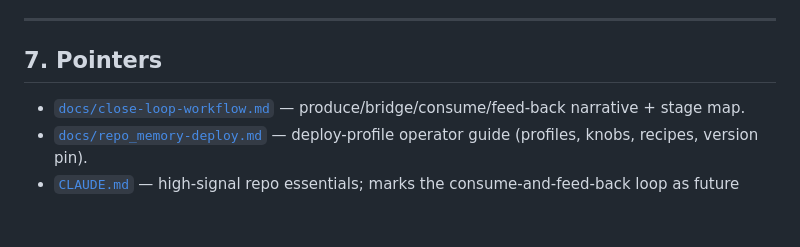
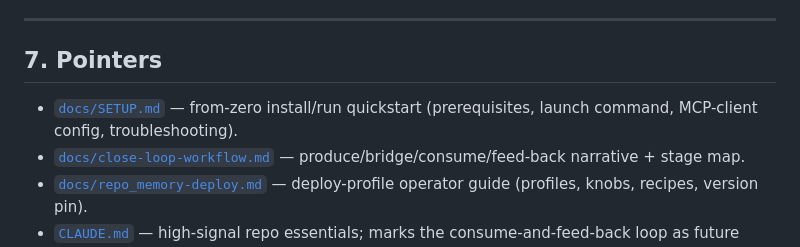
Before and after one commit to vinc-lin/knowledgeLoop, a Markdown page: docs/MVP.md, the part around the change. Rendered like a GitHub page; blank space fills up the shorter version.

```diff
--- a/docs/MVP.md
+++ b/docs/MVP.md
@@ -220,6 +220,7 @@ Every tool returns `envelope(...)`:
 
 ## 7. Pointers
 
+- [`docs/SETUP.md`](SETUP.md) — from-zero install/run quickstart (prerequisites, launch command, MCP-client config, troubleshooting).
 - [`docs/close-loop-workflow.md`](close-loop-workflow.md) — produce/bridge/consume/feed-back narrative + stage map.
 - [`docs/repo_memory-deploy.md`](repo_memory-deploy.md) — deploy-profile operator guide (profiles, knobs, recipes, version pin).
 - [`CLAUDE.md`](../CLAUDE.md) — high-signal repo essentials; marks the consume-and-feed-back loop as future direction.
```
Also changed, not shown: docs/SETUP.md (added, +156 -0 lines).
